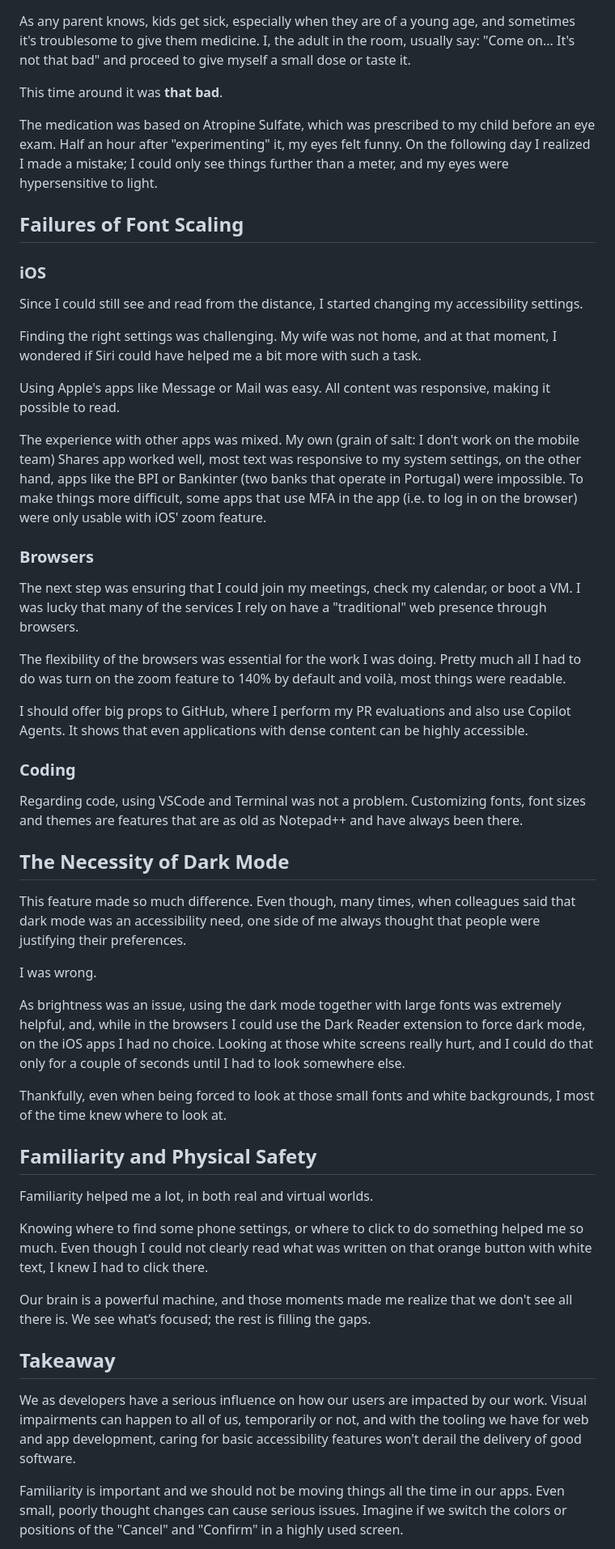
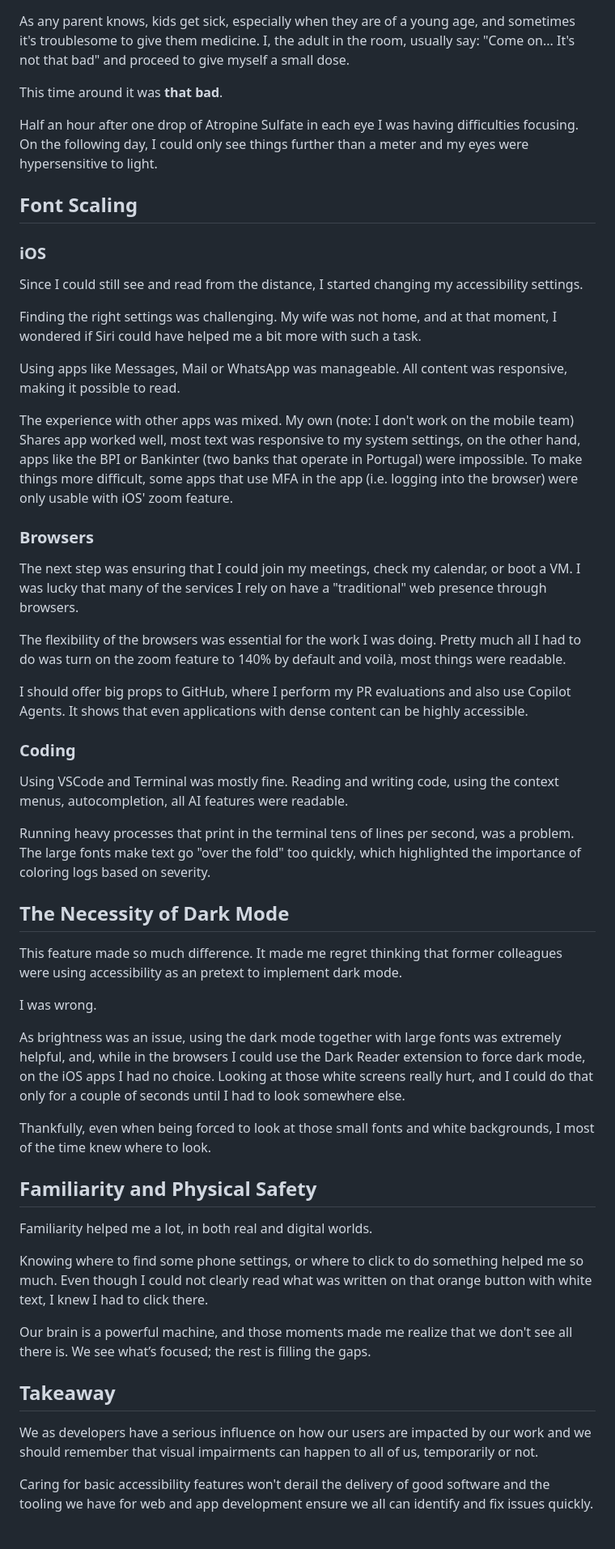
Before and after one commit to celsopalmeiraneto/personal-website, a Markdown page: data/posts/accessiblity-is-on-us.md, the part around one of its changes. Shown at 81% size. GitHub-like rendering.

Commit message:
feat: last copy pass

```diff
--- a/data/posts/accessiblity-is-on-us.md
+++ b/data/posts/accessiblity-is-on-us.md
@@ -1,13 +1,12 @@
 As any parent knows, kids get sick, especially when they are of a young age, and sometimes it's troublesome to give them medicine.
-I, the adult in the room, usually say: "Come on... It's not that bad" and proceed to give myself a small dose or taste it.
+I, the adult in the room, usually say: "Come on... It's not that bad" and proceed to give myself a small dose.
 
 This time around it was **that bad**.
 
-The medication was based on Atropine Sulfate, which was prescribed to my child before an eye exam. Half an hour after "experimenting"
-it, my eyes felt funny. On the following day I realized I made a mistake; I could only see things further than a meter,
-and my eyes were hypersensitive to light.
+Half an hour after one drop of Atropine Sulfate in each eye I was having difficulties focusing.
+On the following day, I could only see things further than a meter and my eyes were hypersensitive to light.
 
-## Failures of Font Scaling
+## Font Scaling
 
 ### iOS
 
@@ -16,12 +15,12 @@ Since I could still see and read from the distance, I started changing my access
 Finding the right settings was challenging. My wife was not home, and at that moment,
 I wondered if Siri could have helped me a bit more with such a task.
 
-Using Apple's apps like Message or Mail was easy. All content was responsive, making it possible to read.
+Using apps like Messages, Mail or WhatsApp was manageable. All content was responsive, making it possible to read.
 
-The experience with other apps was mixed. My own (grain of salt: I don't work on the mobile team) Shares app
+The experience with other apps was mixed. My own (note: I don't work on the mobile team) Shares app
 worked well, most text was responsive to my system settings, on the other hand, apps like the BPI or
 Bankinter (two banks that operate in Portugal) were impossible. To make things more difficult, some apps
-that use MFA in the app (i.e. to log in on the browser) were only usable with iOS' zoom feature.
+that use MFA in the app (i.e. logging into the browser) were only usable with iOS' zoom feature.
 
 ### Browsers
 
@@ -36,14 +35,16 @@ It shows that even applications with dense content can be highly accessible.
 
 ### Coding
 
-Regarding code, using VSCode and Terminal was not a problem. Customizing fonts, font sizes and
-themes are features that are as old as Notepad++ and have always been there.
+Using VSCode and Terminal was mostly fine. Reading and writing code, using the context menus, autocompletion, all AI
+features were readable.
+
+Running heavy processes that print in the terminal tens of lines per second, was a problem. The large fonts make text go
+"over the fold" too quickly, which highlighted the importance of coloring logs based on severity.
 
 ## The Necessity of Dark Mode
 
-This feature made so much difference. Even though, many times,
-when colleagues said that dark mode was an accessibility need, one side of me always thought that
-people were justifying their preferences.
+This feature made so much difference. It made me regret thinking that former colleagues were using accessibility as an
+pretext to implement dark mode.
 
 I was wrong.
 
@@ -52,11 +53,11 @@ I could use the Dark Reader extension to force dark mode, on the iOS apps I had
 and I could do that only for a couple of seconds until I had to look somewhere else.
 
 Thankfully, even when being forced to look at those small fonts and white backgrounds, I most of the time
-knew where to look at.
+knew where to look.
 
 ## Familiarity and Physical Safety
 
-Familiarity helped me a lot, in both real and virtual worlds.
+Familiarity helped me a lot, in both real and digital worlds.
 
 Knowing where to find some phone settings, or where to click to do something helped me so much. Even though I
 could not clearly read what was written on that orange button with white text, I knew I had to click there.
@@ -65,7 +66,8 @@ Our brain is a powerful machine, and those moments made me realize that we don't
 
 ## Takeaway
 
-We as developers have a serious influence on how our users are impacted by our work. Visual impairments can happen to all of us, temporarily or not, and with the tooling we have for web and app development, caring for basic accessibility features won't derail the delivery of good software.
+We as developers have a serious influence on how our users are impacted by our work and we should remember that visual impairments can happen to all of us, temporarily or not.
 
-Familiarity is important and we should not be moving things all the time in our apps. Even small, poorly thought changes can cause serious issues. Imagine if we switch the colors or positions of the "Cancel" and "Confirm" in a highly used screen.
+Caring for basic accessibility features won't derail the delivery of good software and the tooling we have for web and app development
+ensure we all can identify and fix issues quickly.
 
```
Also changed, not shown: other parts of data/posts/accessiblity-is-on-us.md (+3 -1 lines).
